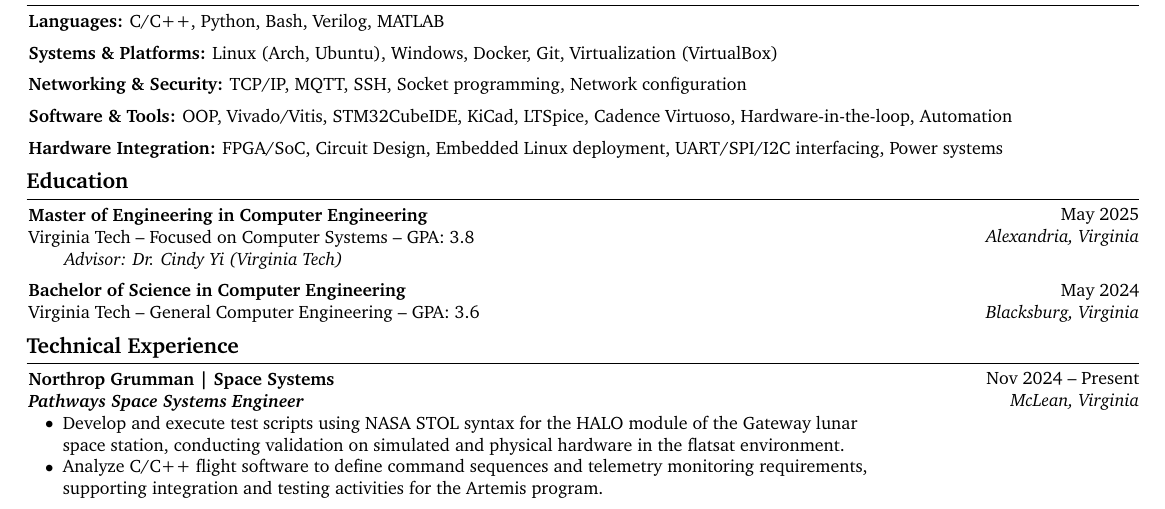
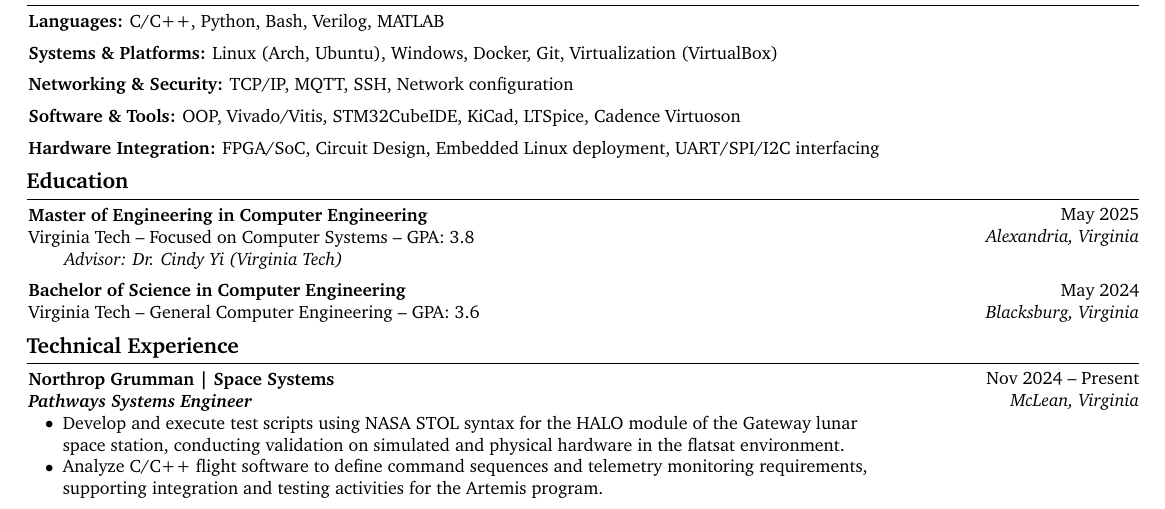
Before and after one commit to boernerc20/LaTeX-Resume, a LaTeX CV (Christopher-Boerner-Resume-Second.tex): part of the page, cut so that both start at the same text. Compiled offline with pdfLaTeX.

Commit message:
12-18-25 update with NG

```diff
--- a/Christopher-Boerner-Resume-Second.tex
+++ b/Christopher-Boerner-Resume-Second.tex
@@ -178,11 +178,11 @@
     \kern 5.0 pt%
     \textbf{Systems \& Platforms: }Linux (Arch, Ubuntu), Windows, Docker, Git, Virtualization (VirtualBox)\\
     \kern 5.0 pt%
-    \textbf{Networking \& Security: }TCP/IP, MQTT, SSH, Socket programming, Network configuration\\
+    \textbf{Networking \& Security: }TCP/IP, MQTT, SSH, Network configuration\\
     \kern 5.0 pt%
-    \textbf{Software \& Tools: }OOP, Vivado/Vitis, STM32CubeIDE, KiCad, LTSpice, Cadence Virtuoso, Hardware-in-the-loop, Automation\\
+    \textbf{Software \& Tools: }OOP, Vivado/Vitis, STM32CubeIDE, KiCad, LTSpice, Cadence Virtuoson\\
     \kern 5.0 pt%
-    \textbf{Hardware Integration: }FPGA/SoC, Circuit Design, Embedded Linux deployment, UART/SPI/I2C interfacing, Power systems\\
+    \textbf{Hardware Integration: }FPGA/SoC, Circuit Design, Embedded Linux deployment, UART/SPI/I2C interfacing\\
 
     % EDUCATION SECTION:
     \section{Education}
@@ -202,7 +202,7 @@
 
     \begin{twocolentry}{{Nov 2024 -- Present} \\\textit{McLean, Virginia}}
         \textbf{Northrop Grumman | Space Systems}\\
-        \textbf{\textit{Pathways Space Systems Engineer}}\\
+        \textbf{\textit{Pathways Systems Engineer}}\\
         \begin{onecolentry}
             \begin{highlights}
                 \item Develop and execute test scripts using NASA STOL syntax for the HALO module of the Gateway lunar space station, conducting validation on simulated and physical hardware in the flatsat environment.
```
